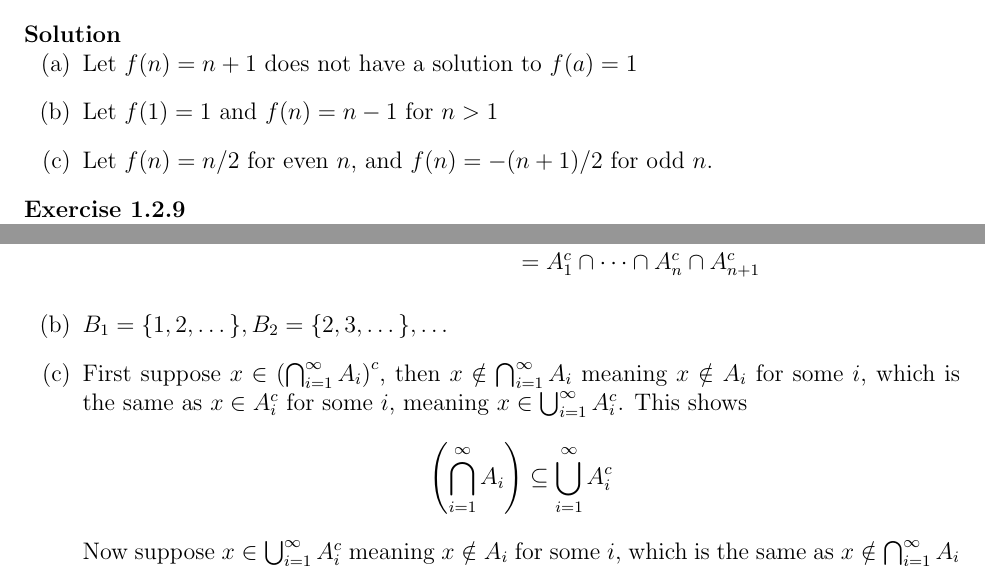
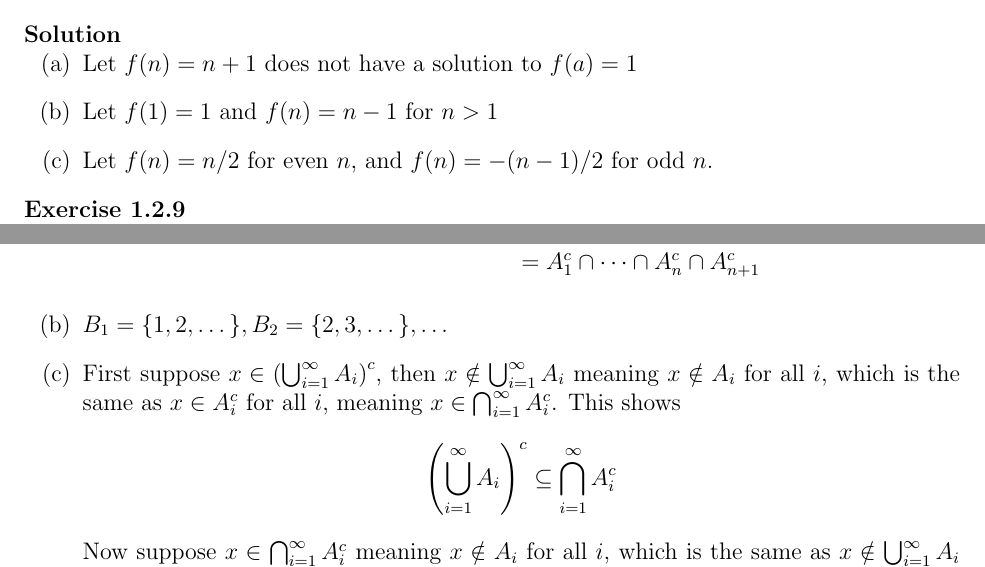
Before and after one commit to UlisseMini/understanding-analysis-solutions, a LaTeX book (main.tex, which reads chapters/chapter1/chapter1-2.tex): two parts of pages 10 and 13 of 256, joined at a grey line, cut so that both start at the same text. Compiled offline with pdfLaTeX.

Commit message:
Update chapter1-2.tex
1.2.8 (c): The original function did not map anything to 0.
1.2.13 (c): The book asks to prove that the the complement of the union is the intersection of the complements; the original solution proved that the complement of the intersection is the union of the complements. This fixed and some other typos in the proof

```diff
--- a/chapters/chapter1/chapter1-2.tex
+++ b/chapters/chapter1/chapter1-2.tex
@@ -147,7 +147,7 @@
   \enum{
   \item Let $f(n) = n + 1$ does not have a solution to $f(a) = 1$
   \item Let $f(1) = 1$ and $f(n) = n - 1$ for $n > 1$
-  \item Let $f(n) = n/2$ for even $n$, and $f(n) = -(n+1)/2$ for odd $n$.
+  \item Let $f(n) = n/2$ for even $n$, and $f(n) = -(n-1)/2$ for odd $n$.
   }
 \end{solution}
 
@@ -272,8 +272,7 @@
     \end{aligned}
     $$
   \item $B_1 = \{1, 2, \dots\}, B_2 = \{2, 3, \dots\}, \dots$
-  \item First suppose $x \in \left(\bigcap_{i=1}^\infty A_i\right)^c$, then $x \notin \bigcap_{i=1}^\infty A_i$ meaning $x \notin A_i$ for some $i$, which is the same as $x \in A_i^c$ for some $i$, meaning $x \in \bigcup_{i=1}^\infty A_i^c$. This shows
-    $$\left(\bigcap_{i=1}^\infty A_i\right) \subseteq \bigcup_{i=1}^\infty A_i^c$$
-    Now suppose $x \in \bigcup_{i=1}^\infty A_i^c$ meaning $x \notin A_i$ for some $i$, which is the same as $x \notin \bigcap_{i=1}^\infty A_i$ implying $x \notin \left(\bigcap_{i=1}^\infty A_i\right)^c$. This shows inclusion the other way and completes the proof.
+  \item First suppose $x \in \left(\bigcup_{i=1}^\infty A_i\right)^c$, then $x \notin \bigcup_{i=1}^\infty A_i$ meaning $x \notin A_i$ for all $i$, which is the same as $x \in A_i^c$ for all $i$, meaning $x \in \bigcap_{i=1}^\infty A_i^c$. This shows $$\left(\bigcup_{i=1}^\infty A_i\right)^c \subseteq \bigcap_{i=1}^\infty A_i^c$$
+  Now suppose $x \in \bigcap_{i=1}^\infty A_i^c$ meaning $x \notin A_i$ for all $i$, which is the same as $x \notin \bigcup_{i=1}^\infty A_i$ implying $x \in \left(\bigcup_{i=1}^\infty A_i\right)^c$. This shows inclusion the other way and completes the proof.
   }
 \end{solution}
```
